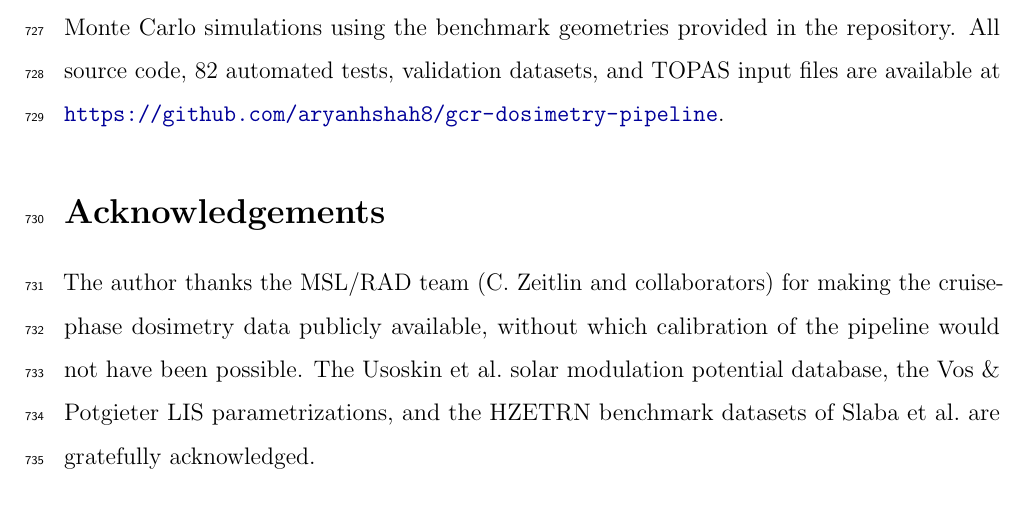
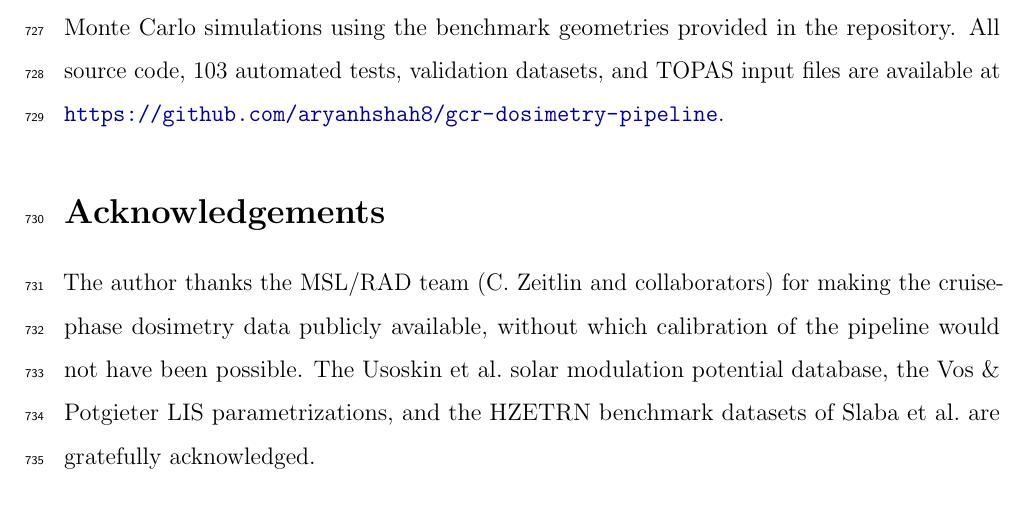
Before and after one commit to ah729-greed/gcr-dosimetry-pipeline, a LaTeX paper (paper/paper.tex): part of page 38 of 42, cut so that both start at the same text. The pictures show the PDF file paper/paper.pdf that the author committed with the source.

Commit message:
Sync codebase with submitted paper
- Test count updated 82 → 103 (paper.tex abstract + conclusion, README)
- setup.py: full author name, email, GitHub URL, version bumped to 1.0.0
- docs/index.rst: placeholder clone URL replaced with real repo
- Paper PDF recompiled

Co-Authored-By: Claude Sonnet 4.5 <noreply@anthropic.com>

```diff
--- a/paper/paper.tex
+++ b/paper/paper.tex
@@ -105,7 +105,7 @@ models agree with OpenTOPAS-RBE scorer output to within mean absolute error
 $<10^{-3}$ for V79 cells (self-consistency check for clinical cell lines),
 enabling consistent comparison of space and clinical radiation quality factors
 from a single codebase.
-All source code, 82 automated tests, validation data, and TOPAS geometry
+All source code, 103 automated tests, validation data, and TOPAS geometry
 files are freely available at \url{https://github.com/aryanhshah8/gcr-dosimetry-pipeline}.
 
 \end{abstract}
@@ -538,7 +538,7 @@ Future work will focus on adding fragmentation cross-sections from the
 Wilson et~al.\ database, implementing the NASA 2023 risk framework,
 and running full TOPAS Monte Carlo simulations using the benchmark
 geometries provided in the repository.
-All source code, 82 automated tests, validation datasets, and TOPAS input
+All source code, 103 automated tests, validation datasets, and TOPAS input
 files are available at \url{https://github.com/aryanhshah8/gcr-dosimetry-pipeline}.
 
 % ─────────────────────────────────────────────────────────────────────────────
```
Also changed, not shown: README.md, paper/paper.pdf, 2 other files.
